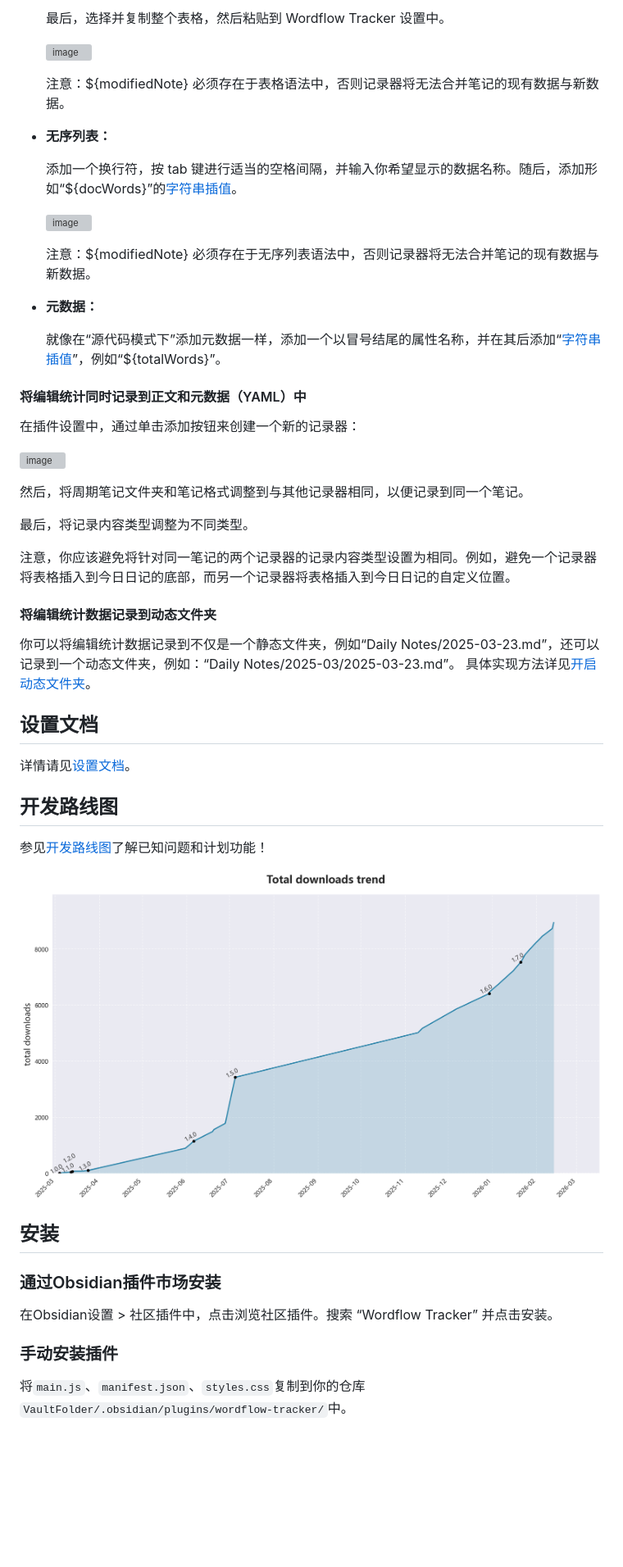
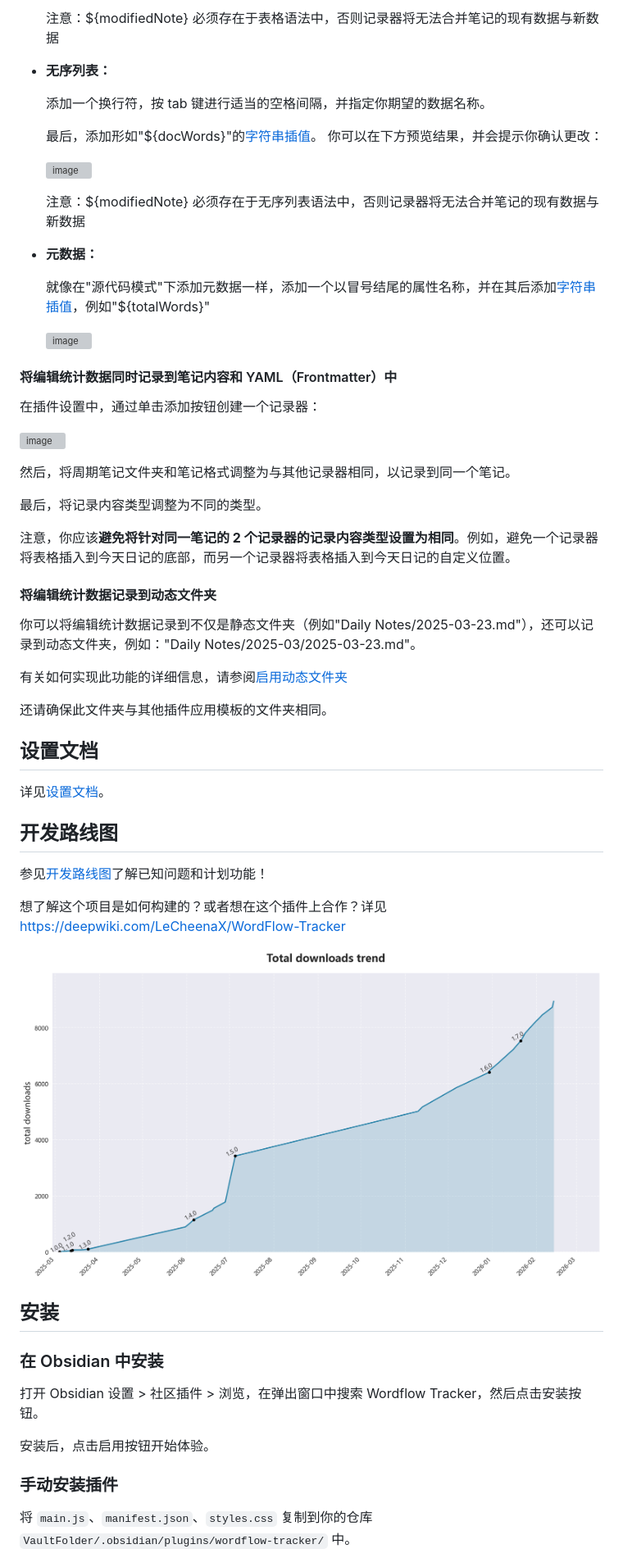
Before and after one commit to LeCheenaX/WordFlow-Tracker, a Markdown page: README_ZH_CN.md, the part around one of its changes. Shown at 82% size. Rendered like a GitHub page; blank space fills up the shorter version; grey boxes are pictures that could not be loaded.

```diff
--- a/README_ZH_CN.md
+++ b/README_ZH_CN.md
@@ -91,50 +84,58 @@ WordFlow Tracker 是一个实时跟踪每个笔记中的编辑数据的轻量插
 
-    最后，选择并复制整个表格，然后粘贴到 Wordflow Tracker 设置中。
-
-    ![image](https://github.com/user-attachments/assets/de26aee0-e051-42b6-8fc1-e18e41db2f60)
-
-    注意：${modifiedNote} 必须存在于表格语法中，否则记录器将无法合并笔记的现有数据与新数据。
-
+    注意：${modifiedNote} 必须存在于表格语法中，否则记录器将无法合并笔记的现有数据与新数据
 
 - **无序列表：**
 
-    添加一个换行符，按 tab 键进行适当的空格间隔，并输入你希望显示的数据名称。随后，添加形如“${docWords}”的[字符串插值](https://github.com/LeCheenaX/WordFlow-Tracker/blob/main/README_ZH_CN.md#%E6%94%AF%E6%8C%81%E7%9A%84%E5%AD%97%E7%AC%A6%E4%B8%B2%E6%8F%92%E5%80%BC)。
+    添加一个换行符，按 tab 键进行适当的空格间隔，并指定你期望的数据名称。
 
-    ![image](https://github.com/user-attachments/assets/288f6fa4-1d0a-4187-aa9d-4b6b7e90e7bc)
+    最后，添加形如"${docWords}"的[字符串插值](https://github.com/LeCheenaX/WordFlow-Tracker/blob/main/docs/%E8%AE%BE%E7%BD%AE%E6%96%87%E6%A1%A3.md#%E6%94%AF%E6%8C%81%E7%9A%84%E5%AD%97%E7%AC%A6%E4%B8%B2%E6%8F%92%E5%80%BC)。
+    你可以在下方预览结果，并会提示你确认更改：
 
-    注意：${modifiedNote} 必须存在于无序列表语法中，否则记录器将无法合并笔记的现有数据与新数据。
+    <img width="1037" height="691" alt="image" src="https://github.com/user-attachments/assets/2a0db911-db45-402c-b3e8-af98c4889fe4" />
+
+    注意：${modifiedNote} 必须存在于无序列表语法中，否则记录器将无法合并笔记的现有数据与新数据
 
 - **元数据：**
 
-    就像在“源代码模式下”添加元数据一样，添加一个以冒号结尾的属性名称，并在其后添加“[字符串插值](https://github.com/LeCheenaX/WordFlow-Tracker/blob/main/README_ZH_CN.md#%E6%94%AF%E6%8C%81%E7%9A%84%E5%AD%97%E7%AC%A6%E4%B8%B2%E6%8F%92%E5%80%BC)”，例如“${totalWords}”。
+    就像在"源代码模式"下添加元数据一样，添加一个以冒号结尾的属性名称，并在其后添加[字符串插值](https://github.com/LeCheenaX/WordFlow-Tracker/blob/main/docs/%E8%AE%BE%E7%BD%AE%E6%96%87%E6%A1%A3.md#%E6%94%AF%E6%8C%81%E7%9A%84%E5%AD%97%E7%AC%A6%E4%B8%B2%E6%8F%92%E5%80%BC)，例如"${totalWords}"
 
-#### 将编辑统计同时记录到正文和元数据（YAML）中
-在插件设置中，通过单击添加按钮来创建一个新的记录器：
+  	<img width="1018" height="509" alt="image" src="https://github.com/user-attachments/assets/fb5aa570-3e54-4435-ad8d-eab27948b60f" />
+
+
+#### 将编辑统计数据同时记录到笔记内容和 YAML（Frontmatter）中
+在插件设置中，通过单击添加按钮创建一个记录器：
 
 ![image](https://github.com/user-attachments/assets/a1eff9ee-6d56-4ebe-9d07-aaa3ca004d6e)
 
-然后，将周期笔记文件夹和笔记格式调整到与其他记录器相同，以便记录到同一个笔记。
+然后，将周期笔记文件夹和笔记格式调整为与其他记录器相同，以记录到同一个笔记。
 
-最后，将记录内容类型调整为不同类型。
+最后，将记录内容类型调整为不同的类型。
 
-注意，你应该避免将针对同一笔记的两个记录器的记录内容类型设置为相同。例如，避免一个记录器将表格插入到今日日记的底部，而另一个记录器将表格插入到今日日记的自定义位置。
+注意，你应该**避免将针对同一笔记的 2 个记录器的记录内容类型设置为相同**。例如，避免一个记录器将表格插入到今天日记的底部，而另一个记录器将表格插入到今天日记的自定义位置。
 
 #### 将编辑统计数据记录到动态文件夹
-你可以将编辑统计数据记录到不仅是一个静态文件夹，例如“Daily Notes/2025-03-23.md”，还可以记录到一个动态文件夹，例如：“Daily Notes/2025-03/2025-03-23.md”。
-具体实现方法详见[开启动态文件夹](https://github.com/LeCheenaX/WordFlow-Tracker/blob/main/README_ZH_CN.md#%E5%9F%BA%E7%A1%80%E8%AE%BE%E7%BD%AE)。
+你可以将编辑统计数据记录到不仅是静态文件夹（例如"Daily Notes/2025-03-23.md"），还可以记录到动态文件夹，例如："Daily Notes/2025-03/2025-03-23.md"。
+
+有关如何实现此功能的详细信息，请参阅[启用动态文件夹](https://github.com/LeCheenaX/WordFlow-Tracker/blob/main/README_ZH_CN.md#%E5%9F%BA%E7%A1%80%E8%AE%BE%E7%BD%AE)
+
+还请确保此文件夹与其他插件应用模板的文件夹相同。
 
 ## 设置文档
-详情请见[设置文档](https://github.com/LeCheenaX/WordFlow-Tracker/blob/main/docs/%E8%AE%BE%E7%BD%AE%E6%96%87%E6%A1%A3.md)。
+详见[设置文档](https://github.com/LeCheenaX/WordFlow-Tracker/blob/main/docs/%E8%AE%BE%E7%BD%AE%E6%96%87%E6%A1%A3.md)。
 
 ## 开发路线图
 参见[开发路线图](https://github.com/LeCheenaX/WordFlow-Tracker/wiki/Development-RoadMap)了解已知问题和计划功能！
 
-![下载量趋势](https://github.com/LeCheenaX/WordFlow-Tracker/raw/main/miscellaneous/cumulative_downloads_trend.png)
+想了解这个项目是如何构建的？或者想在这个插件上合作？详见 https://deepwiki.com/LeCheenaX/WordFlow-Tracker
+
+![下载量趋势](https://github.com/LeCheenaX/WordFlow-Tracker/blob/main/miscellaneous/cumulative_downloads_trend.png)
 
 ## 安装
-### 通过Obsidian插件市场安装
-在Obsidian设置 > 社区插件中，点击浏览社区插件。搜索 “Wordflow Tracker” 并点击安装。
+### 在 Obsidian 中安装
+打开 Obsidian 设置 > 社区插件 > 浏览，在弹出窗口中搜索 Wordflow Tracker，然后点击安装按钮。
+
+安装后，点击启用按钮开始体验。
 
 ### 手动安装插件
-将`main.js`、`manifest.json`、`styles.css`复制到你的仓库`VaultFolder/.obsidian/plugins/wordflow-tracker/`中。
+将 `main.js`、`manifest.json`、`styles.css` 复制到你的仓库 `VaultFolder/.obsidian/plugins/wordflow-tracker/` 中。
 
```
Also changed, not shown: other parts of README_ZH_CN.md (+32 -39 lines).
